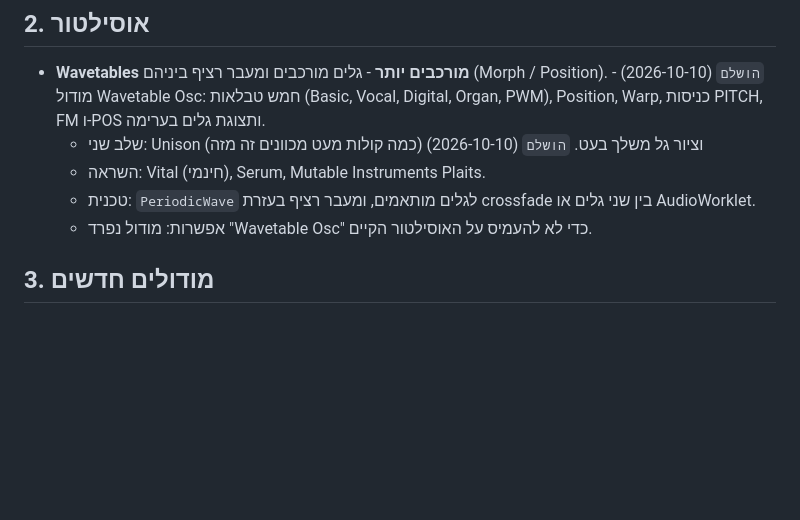
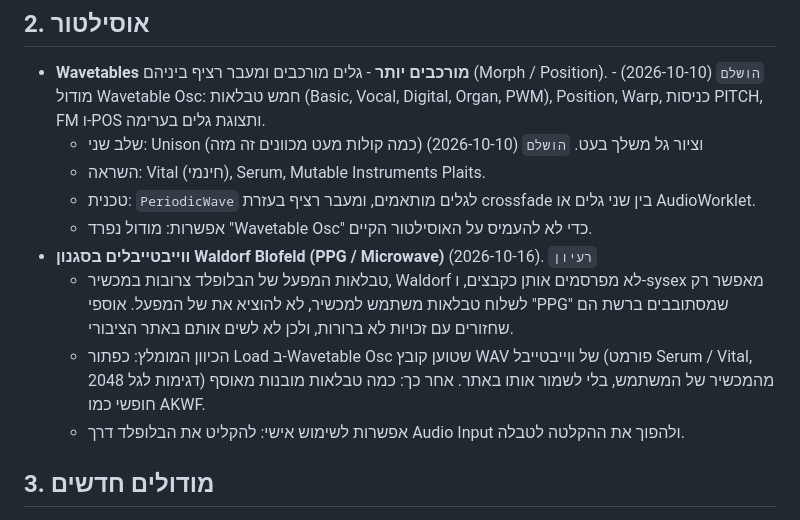
Before and after one commit to noambartov/sound-playground, a Markdown page: ROADMAP.md, the part around the change. GitHub-like rendering; blank space fills up the shorter version.

Commit message:
ROADMAP: Blofeld-style wavetables idea (load your own WAV wavetable, AKWF)
Co-Authored-By: Claude Opus 5.5 (1M context) <noreply@anthropic.com>
Claude-Session: https://claude.ai/code/session_0153fFPasMSynjrhAZx6CZQx

```diff
--- a/ROADMAP.md
+++ b/ROADMAP.md
@@ -19,6 +19,10 @@
   - השראה: Vital (חינמי), Serum, Mutable Instruments Plaits.
   - טכנית: `PeriodicWave` לגלים מותאמים, ומעבר רציף בעזרת crossfade בין שני גלים או AudioWorklet.
   - אפשרות: מודול נפרד "Wavetable Osc" כדי לא להעמיס על האוסילטור הקיים.
+- **ווייבטייבלים בסגנון Waldorf Blofeld (PPG / Microwave)** (2026-10-16). `רעיון`
+  - טבלאות המפעל של הבלופלד צרובות במכשיר, Waldorf לא מפרסמים אותן כקבצים, ו-sysex מאפשר רק לשלוח טבלאות משתמש למכשיר, לא להוציא את של המפעל. אוספי "PPG" שמסתובבים ברשת הם שחזורים עם זכויות לא ברורות, ולכן לא לשים אותם באתר הציבורי.
+  - הכיוון המומלץ: כפתור Load ב-Wavetable Osc שטוען קובץ WAV של ווייבטייבל (פורמט Serum / Vital, 2048 דגימות לגל) מהמכשיר של המשתמש, בלי לשמור אותו באתר. אחר כך: כמה טבלאות מובנות מאוסף חופשי כמו AKWF.
+  - אפשרות לשימוש אישי: להקליט את הבלופלד דרך Audio Input ולהפוך את ההקלטה לטבלה.
 
 ## 3. מודולים חדשים
 - **מכונת תופים בסגנון 808** - קיק, סנר, קלאפ, היי-האט פתוח/סגור, טומים, קאובל; לכל קול Tune / Decay / Tone, Accent ו-Swing, וסיקוונסר של 16 צעדים. `הושלם` (2026-10-09) - מודול Drum Machine: ארבע שורות (Kick, Snare, Hi-Hat, Cymbal) עם צלילי 808 / 909 / 606, Clap, Rimshot, Cowbell, Ride ו-Custom (אוסילטור + מעטפת + פילטר), 1 עד 4 תיבות, Accent, Swing, טמפו עם תיבת מספר, יציאה לכל כלי, TRIG לכל כלי ו-MAIN L / R.
```
Also changed, not shown: architecture.md (+1 -0 lines).
